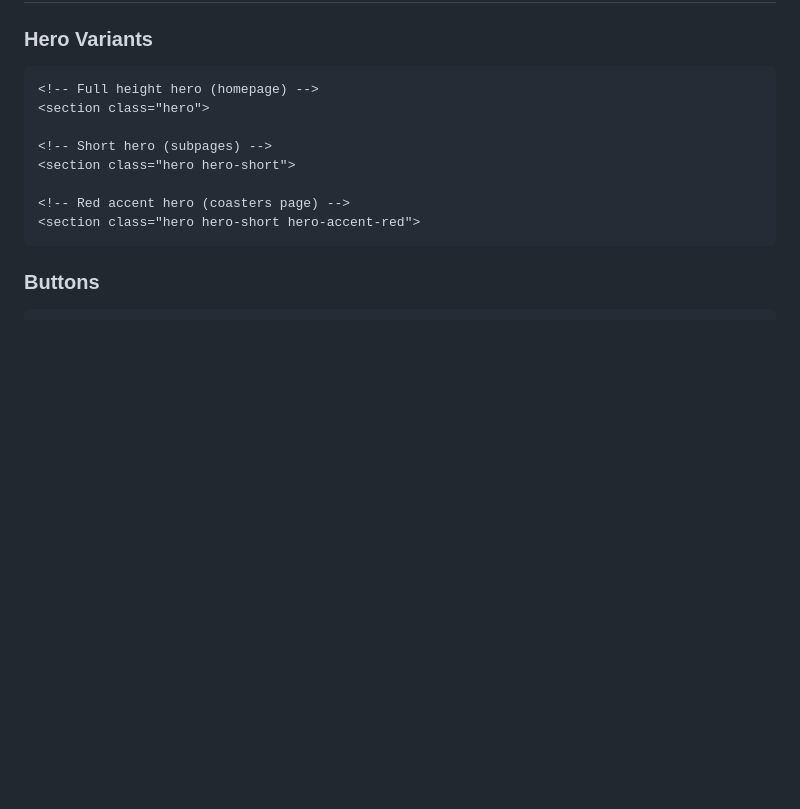
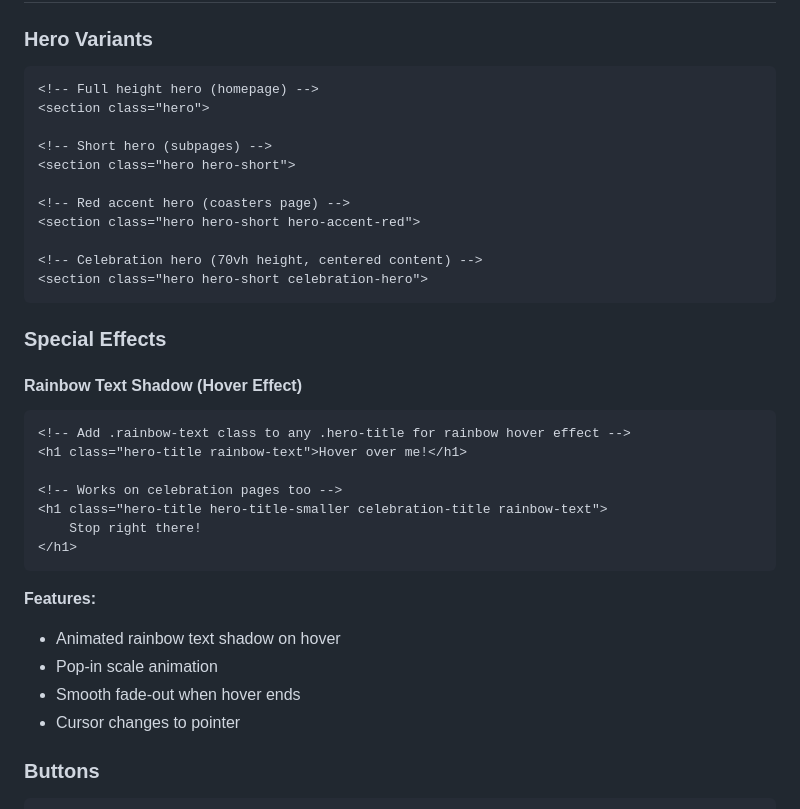
Before and after one commit to tendesires51/10desires.xyz, a Markdown page: CSS-FRAMEWORK-GUIDE.md, the part around one of its changes. Drawn GitHub-style; blank space fills up the shorter version.

````diff
--- a/CSS-FRAMEWORK-GUIDE.md
+++ b/CSS-FRAMEWORK-GUIDE.md
@@ -91,7 +91,29 @@ var(--radius-pill)  /* 980px (pill-shaped) */
 
 <!-- Red accent hero (coasters page) -->
 <section class="hero hero-short hero-accent-red">
+
+<!-- Celebration hero (70vh height, centered content) -->
+<section class="hero hero-short celebration-hero">
 ```
+
+### Special Effects
+
+#### Rainbow Text Shadow (Hover Effect)
+```html
+<!-- Add .rainbow-text class to any .hero-title for rainbow hover effect -->
+<h1 class="hero-title rainbow-text">Hover over me!</h1>
+
+<!-- Works on celebration pages too -->
+<h1 class="hero-title hero-title-smaller celebration-title rainbow-text">
+    Stop right there!
+</h1>
+```
+
+**Features:**
+- Animated rainbow text shadow on hover
+- Pop-in scale animation
+- Smooth fade-out when hover ends
+- Cursor changes to pointer
 
 ### Buttons
 ```html
````
Also changed, not shown: other parts of CSS-FRAMEWORK-GUIDE.md (+70 -0 lines).
